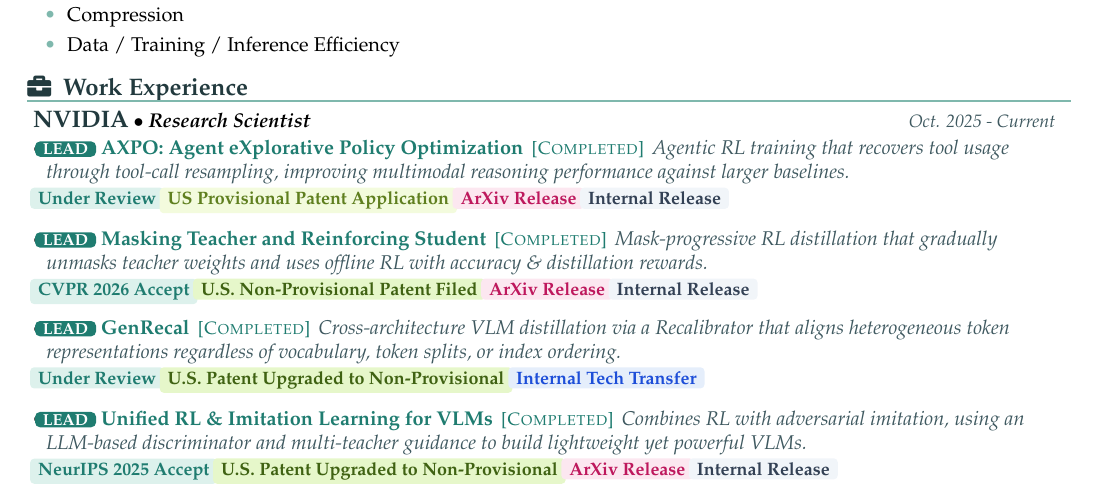
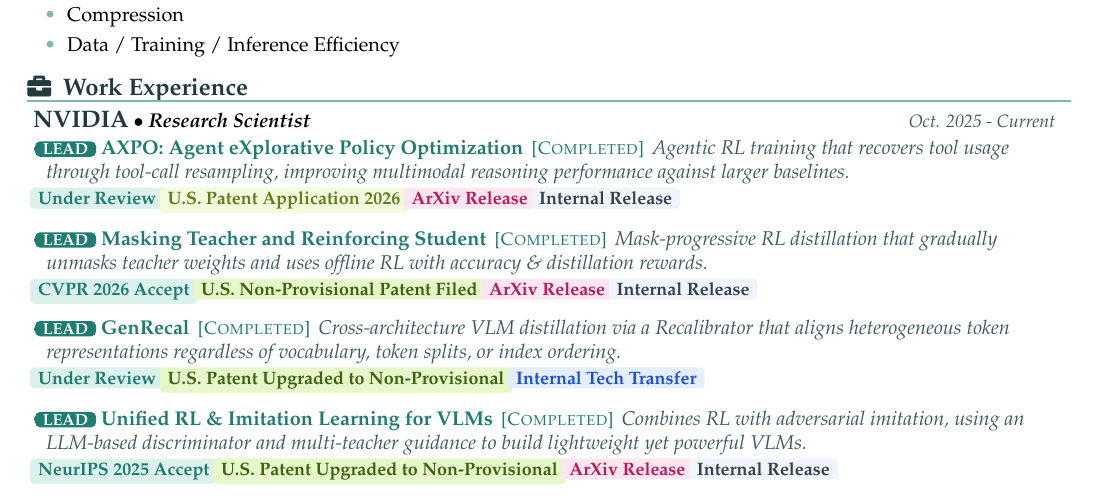
Before and after one commit to ByungKwanLee/ByungKwanLee-CV, a LaTeX document (main.tex): part of page 1 of 4, cut so that both start at the same text. Compiled offline with pdfLaTeX.

Commit message:
Refine AXPO patent label across web and CV.
Replace the provisional patent wording with U.S. Patent Application 2026 for the AXPO Research Scientist achievement in both the website and LaTeX CV to keep terminology consistent.

```diff
--- a/main.tex
+++ b/main.tex
@@ -314,7 +314,7 @@
       {NVIDIA}{Research Scientist}{Oct. 2025 - Current}
       \resumeItemListStart
       \item \leadRole{LEAD}~\href{https://byungkwanlee.github.io/AXPO-page/}{\textbf{AXPO: Agent eXplorative Policy Optimization}} \,{\footnotesize\color{accentDark}[\textsc{Completed}]}\, \textit{\color{mutedGray}\small Agentic RL training that recovers tool usage through tool-call resampling, improving multimodal reasoning performance against larger baselines.}
-        \\[0.4mm]\hspace*{-1mm}\reviewbadge{Under Review}~\provisionalbadge{US Provisional Patent Application}~\arxivbadge{ArXiv Release}~\statusbadge{Internal Release}
+        \\[0.4mm]\hspace*{-1mm}\reviewbadge{Under Review}~\provisionalbadge{U.S. Patent Application 2026}~\arxivbadge{ArXiv Release}~\statusbadge{Internal Release}
         \vspace{1.2mm}
       \item \leadRole{LEAD}~\href{https://www.arxiv.org/abs/2512.22238}{\textbf{Masking Teacher and Reinforcing Student}} \,{\footnotesize\color{accentDark}[\textsc{Completed}]}\, \textit{\color{mutedGray}\small Mask-progressive RL distillation that gradually unmasks teacher weights and uses offline RL with accuracy \& distillation rewards.}
         \\[0.4mm]\hspace*{-1mm}\venuebadge{CVPR 2026 Accept}~\patentbadge{U.S. Non-Provisional Patent Filed}~\arxivbadge{ArXiv Release}~\statusbadge{Internal Release}
```
Also changed, not shown: 1 other file.
